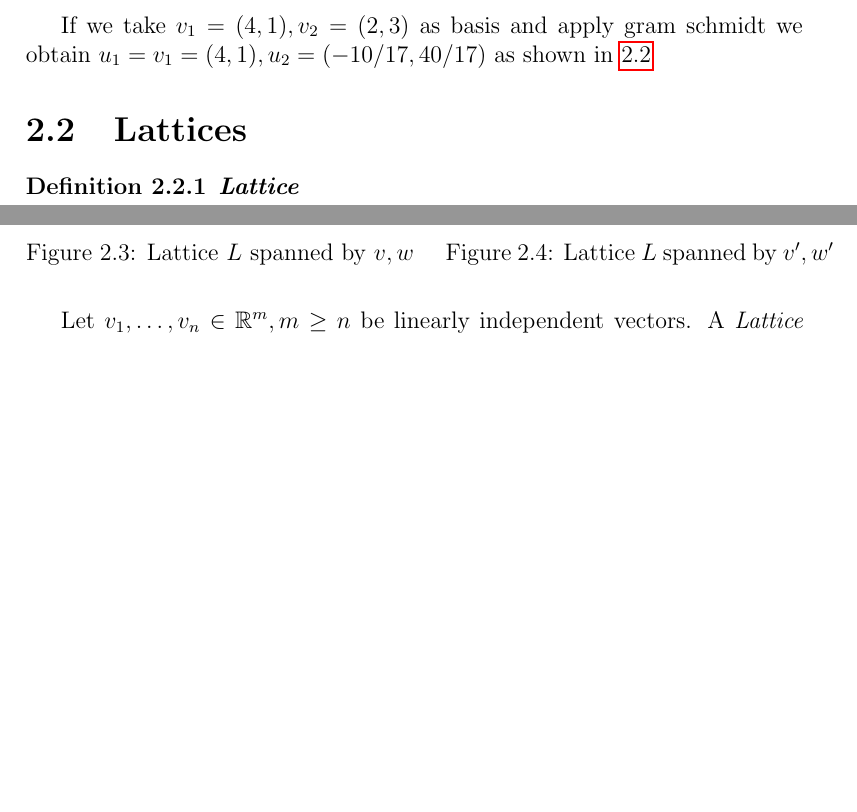
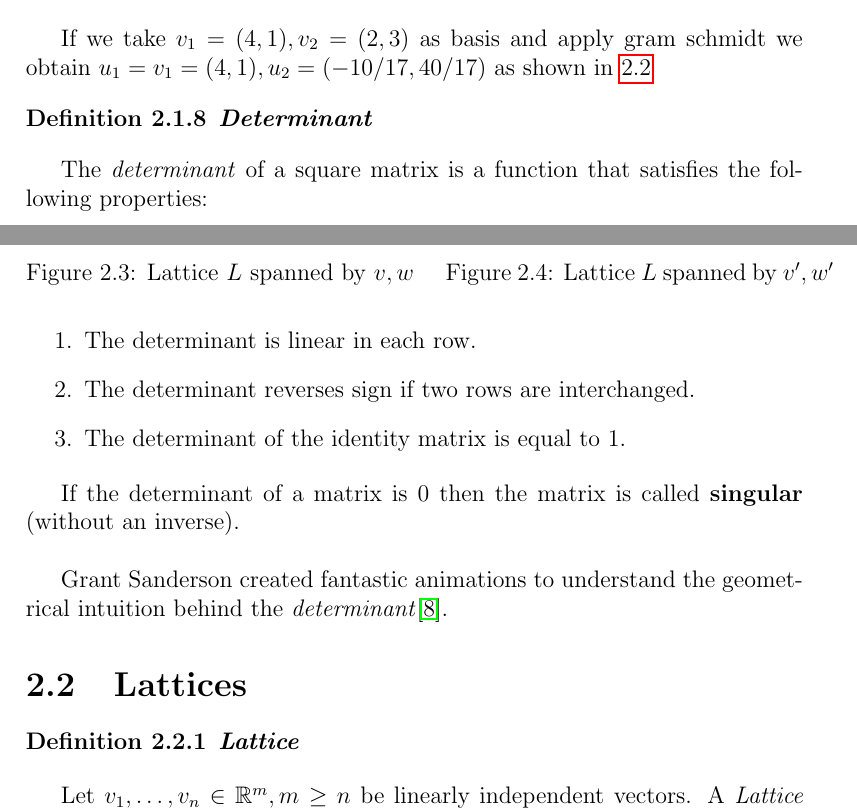
Before and after one commit to meowmeowxw/lattice-based-attacks, a LaTeX thesis (paper.tex): two parts of pages 6 and 7 of 25, joined at a grey line, cut so that both start at the same text, the shorter picture padded with empty space. Compiled offline with pdfLaTeX.

Commit message:
Determinant definition

```diff
--- a/paper.tex
+++ b/paper.tex
@@ -181,6 +181,22 @@ The two bases have the property that Span$\{v_1,\ldots,v_i\}$ = Span$\{v_1^*,\ld
 \end{figure}
 
 If we take $v_1=(4, 1), v_2=(2, 3)$ as basis and apply gram schmidt we obtain $u_1=v_1=(4, 1), u_2=(-10/17, 40/17)$ as shown in \ref{fig:gram_schmidt}
+
+\begin{definition}
+    \textbf{Determinant}
+\end{definition}
+
+The \textit{determinant} of a square matrix is a function that satisfies the following properties:
+
+\begin{enumerate}
+    \item The determinant is linear in each row.
+    \item The determinant reverses sign if two rows are interchanged.
+    \item The determinant of the identity matrix is equal to 1.
+\end{enumerate}
+
+If the determinant of a matrix is $0$ then the matrix is called \textbf{singular} (without an inverse).\\
+
+Grant Sanderson created fantastic animations to understand the geometrical intuition behind the \textit{determinant}\cite{determinant}.
 
 \section{Lattices}
 
```
Also changed, not shown: paper.bib (+10 -3 lines), paper.pdf, paper.tex (2 more changed lines).
